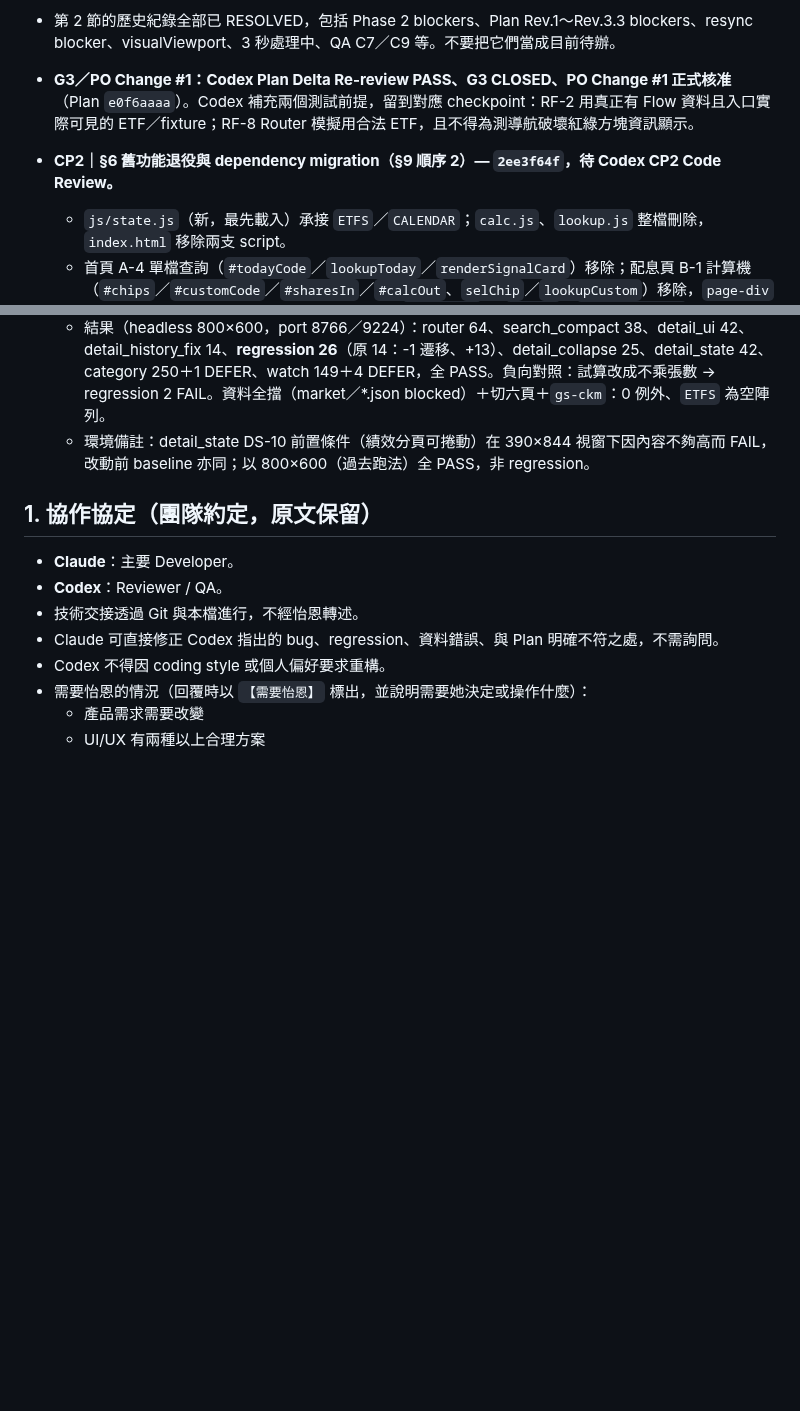
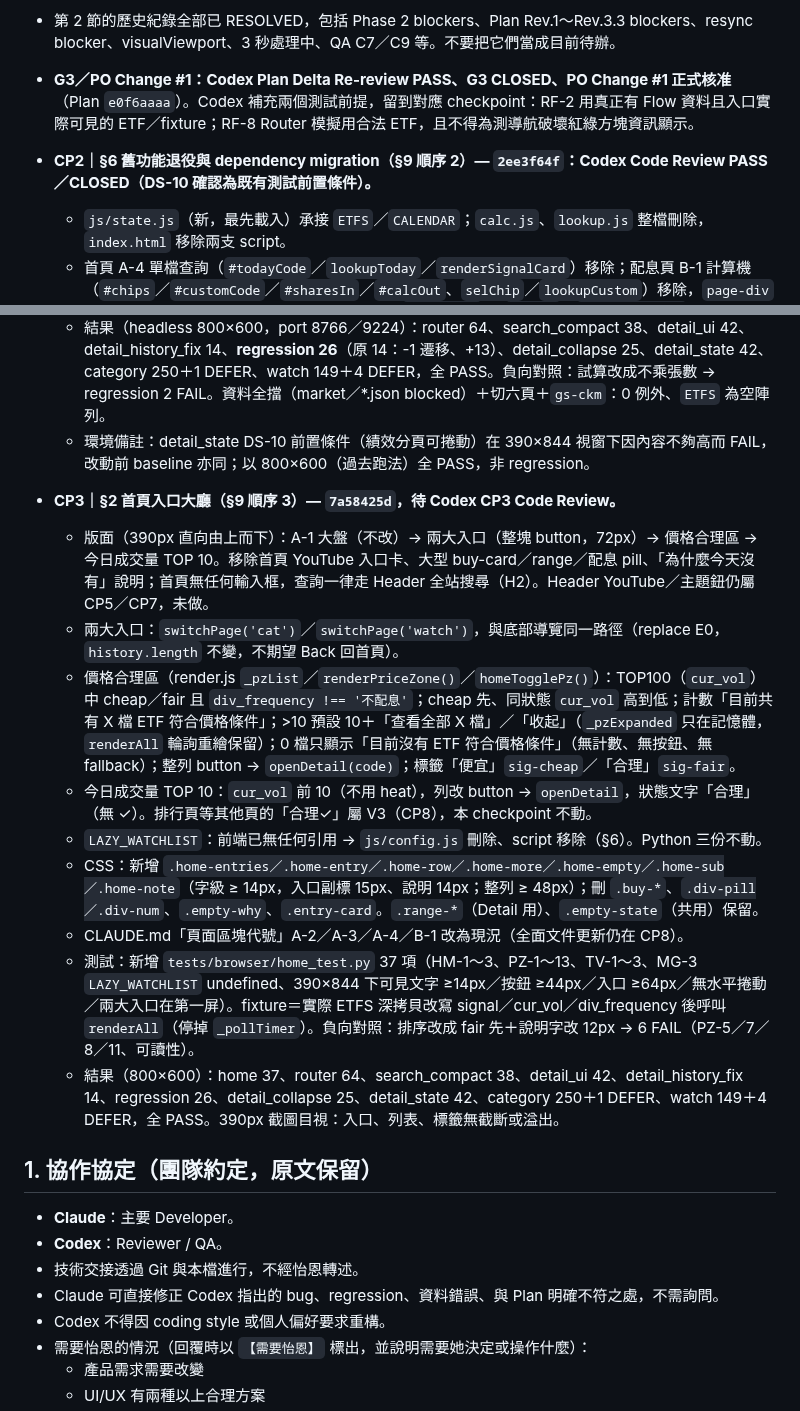
Before and after one commit to p14090060/cashflow-etf, a Markdown page: AI_HANDOFF.md, 2 parts joined by grey strips. Rendered like a GitHub page; blank space fills up the shorter version.

Commit message:
docs(handoff): CP2 CLOSED；CP3（7a58425d）交 Codex Code Review
Co-Authored-By: Claude Opus 5.5 <noreply@anthropic.com>

```diff
--- a/AI_HANDOFF.md
+++ b/AI_HANDOFF.md
@@ -436,7 +436,7 @@ PO 真機 Observation：往下拖曳卡片時可以越過清單底部，穿過
 
 
 - **G3／PO Change #1：Codex Plan Delta Re-review PASS、G3 CLOSED、PO Change #1 正式核准**（Plan `e0f6aaaa`）。Codex 補充兩個測試前提，留到對應 checkpoint：RF-2 用真正有 Flow 資料且入口實際可見的 ETF／fixture；RF-8 Router 模擬用合法 ETF，且不得為測導航破壞紅綠方塊資訊顯示。
-- **CP2｜§6 舊功能退役與 dependency migration（§9 順序 2）— `2ee3f64f`，待 Codex CP2 Code Review。**
+- **CP2｜§6 舊功能退役與 dependency migration（§9 順序 2）— `2ee3f64f`：Codex Code Review PASS／CLOSED（DS-10 確認為既有測試前置條件）。**
   - `js/state.js`（新，最先載入）承接 `ETFS`／`CALENDAR`；`calc.js`、`lookup.js` 整檔刪除，`index.html` 移除兩支 script。
   - 首頁 A-4 單檔查詢（`#todayCode`／`lookupToday`／`renderSignalCard`）移除；配息頁 B-1 計算機（`#chips`／`#customCode`／`#sharesIn`／`#calcOut`、`selChip`／`lookupCustom`）移除，`page-div` 只剩 B-2 日曆（保留為配息日曆子頁，§6 表）；`render.js` 刪 `selETF`／`renderChips()`／`calcUpdate()` 初始化。工具卡說明「配息計算機、近期配息日曆」→「近期配息日曆」（只改文字以免寫著不存在的功能；三張卡改版仍在 CP4）。
   - Detail 配息分頁試算（`#dtSharesIn`／`#dtCalcOut`、`.calc-*`／`.input-*`／`.num-input` CSS）不動。CSS 只刪 `.etf-chip(s)`、`.custom-*`、`.big-num`。`.buy-card`／`.range-*`／`.div-pill` 仍被首頁 A-2（render.js）使用，留待首頁 checkpoint。
@@ -445,6 +445,16 @@ PO 真機 Observation：往下拖曳卡片時可以越過清單底部，穿過
   - 測試遷移（§6.1，非刪除）：regression「R page-div chip calc uses 0056」→「配息頁只剩日曆」＋Detail 0056 配息分頁 1→7 張：單次可領＝amount×張×1000、N 張市值約＝price×張×1000、年化領回連動、配息資訊倒數（N 天後／今日）；detail_ui T7「selETF untouched」→「Router 狀態不變」（shares kept、7 張市值保留）；新增 MG-1（`ETFS`／`CALENDAR` 由 state.js 提供、無 calc／lookup script）、MG-3（7 個退役全域皆 undefined）、首頁 A-4 已移除。R switch page div／yt、rank find、T11、category TOOLS card、X2 期望不變。
   - 結果（headless 800×600，port 8766／9224）：router 64、search_compact 38、detail_ui 42、detail_history_fix 14、**regression 26**（原 14：-1 遷移、+13）、detail_collapse 25、detail_state 42、category 250＋1 DEFER、watch 149＋4 DEFER，全 PASS。負向對照：試算改成不乘張數 → regression 2 FAIL。資料全擋（market／*.json blocked）＋切六頁＋`gs-ckm`：0 例外、`ETFS` 為空陣列。
   - 環境備註：detail_state DS-10 前置條件（績效分頁可捲動）在 390×844 視窗下因內容不夠高而 FAIL，改動前 baseline 亦同；以 800×600（過去跑法）全 PASS，非 regression。
+- **CP3｜§2 首頁入口大廳（§9 順序 3）— `7a58425d`，待 Codex CP3 Code Review。**
+  - 版面（390px 直向由上而下）：A-1 大盤（不改）→ 兩大入口（整塊 button，72px）→ 價格合理區 → 今日成交量 TOP 10。移除首頁 YouTube 入口卡、大型 buy-card／range／配息 pill、「為什麼今天沒有」說明；首頁無任何輸入框，查詢一律走 Header 全站搜尋（H2）。Header YouTube／主題鈕仍屬 CP5／CP7，未做。
+  - 兩大入口：`switchPage('cat')`／`switchPage('watch')`，與底部導覽同一路徑（replace E0，`history.length` 不變，不期望 Back 回首頁）。
+  - 價格合理區（render.js `_pzList`／`renderPriceZone()`／`homeTogglePz()`）：TOP100（`cur_vol`）中 cheap／fair 且 `div_frequency !== '不配息'`；cheap 先、同狀態 `cur_vol` 高到低；計數「目前共有 X 檔 ETF 符合價格條件」；>10 預設 10＋「查看全部 X 檔」／「收起」（`_pzExpanded` 只在記憶體，`renderAll` 輪詢重繪保留）；0 檔只顯示「目前沒有 ETF 符合價格條件」（無計數、無按鈕、無 fallback）；整列 button → `openDetail(code)`；標籤「便宜」`sig-cheap`／「合理」`sig-fair`。
+  - 今日成交量 TOP 10：`cur_vol` 前 10（不用 heat），列改 button → `openDetail`，狀態文字「合理」（無 ✓）。排行頁等其他頁的「合理✓」屬 V3（CP8），本 checkpoint 不動。
+  - `LAZY_WATCHLIST`：前端已無任何引用 → `js/config.js` 刪除、script 移除（§6）。Python 三份不動。
+  - CSS：新增 `.home-entries／.home-entry／.home-row／.home-more／.home-empty／.home-sub／.home-note`（字級 ≥ 14px，入口副標 15px、說明 14px；整列 ≥ 48px）；刪 `.buy-*`、`.div-pill／.div-num`、`.empty-why`、`.entry-card`。`.range-*`（Detail 用）、`.empty-state`（共用）保留。
+  - CLAUDE.md「頁面區塊代號」A-2／A-3／A-4／B-1 改為現況（全面文件更新仍在 CP8）。
+  - 測試：新增 `tests/browser/home_test.py` 37 項（HM-1～3、PZ-1～13、TV-1～3、MG-3 `LAZY_WATCHLIST` undefined、390×844 下可見文字 ≥14px／按鈕 ≥44px／入口 ≥64px／無水平捲動／兩大入口在第一屏）。fixture＝實際 ETFS 深拷貝改寫 signal／cur_vol／div_frequency 後呼叫 `renderAll`（停掉 `_pollTimer`）。負向對照：排序改成 fair 先＋說明字改 12px → 6 FAIL（PZ-5／7／8／11、可讀性）。
+  - 結果（800×600）：home 37、router 64、search_compact 38、detail_ui 42、detail_history_fix 14、regression 26、detail_collapse 25、detail_state 42、category 250＋1 DEFER、watch 149＋4 DEFER，全 PASS。390px 截圖目視：入口、列表、標籤無截斷或溢出。
 ## 1. 協作協定（團隊約定，原文保留）
 
 - **Claude**：主要 Developer。
```
